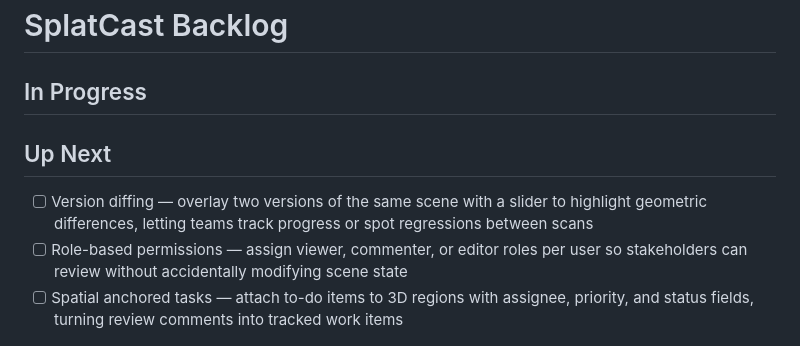
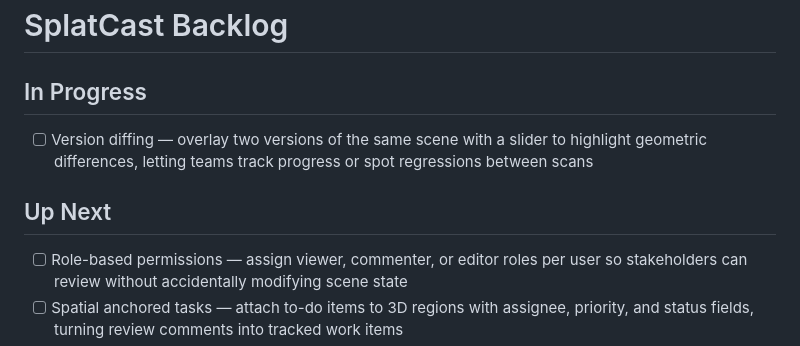
Before and after one commit to bentonkt/SplatCast, a Markdown page: BACKLOG.md, the part around the change. GitHub-like rendering.

Commit message:
docs: move version diffing to In Progress
Co-Authored-By: Claude Opus 4.6 (1M context) <noreply@anthropic.com>

```diff
--- a/BACKLOG.md
+++ b/BACKLOG.md
@@ -1,9 +1,9 @@
 # SplatCast Backlog
 
 ## In Progress
+- [ ] Version diffing — overlay two versions of the same scene with a slider to highlight geometric differences, letting teams track progress or spot regressions between scans
 
 ## Up Next
-- [ ] Version diffing — overlay two versions of the same scene with a slider to highlight geometric differences, letting teams track progress or spot regressions between scans
 - [ ] Role-based permissions — assign viewer, commenter, or editor roles per user so stakeholders can review without accidentally modifying scene state
 - [ ] Spatial anchored tasks — attach to-do items to 3D regions with assignee, priority, and status fields, turning review comments into tracked work items
 - [ ] Cross-section 2D export — define arbitrary slice planes and export the resulting cross-section as a dimensioned 2D SVG for architects and engineers
```
